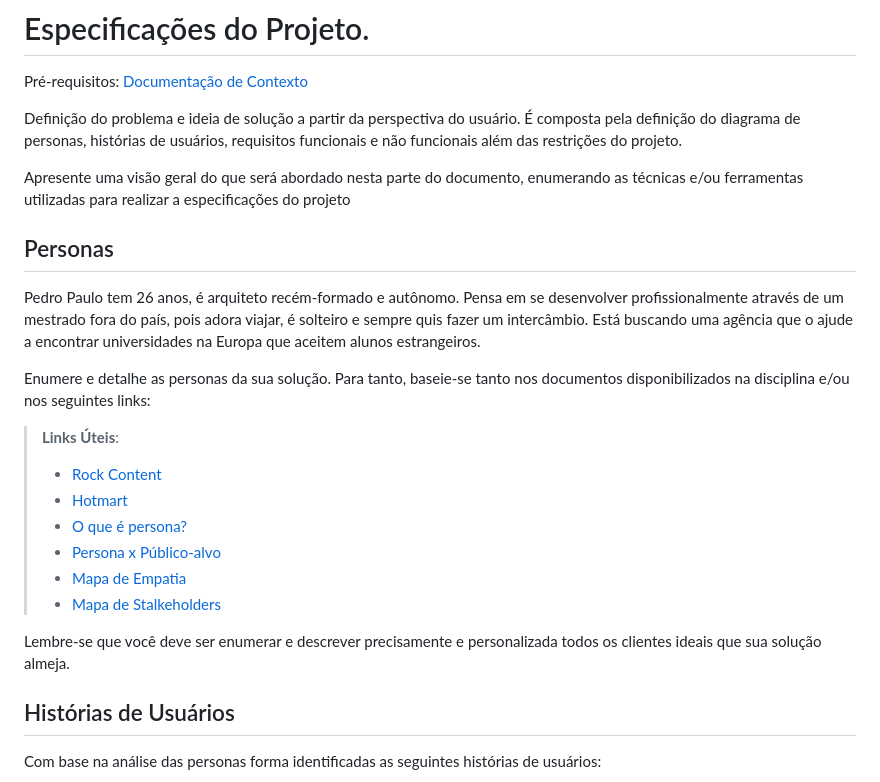
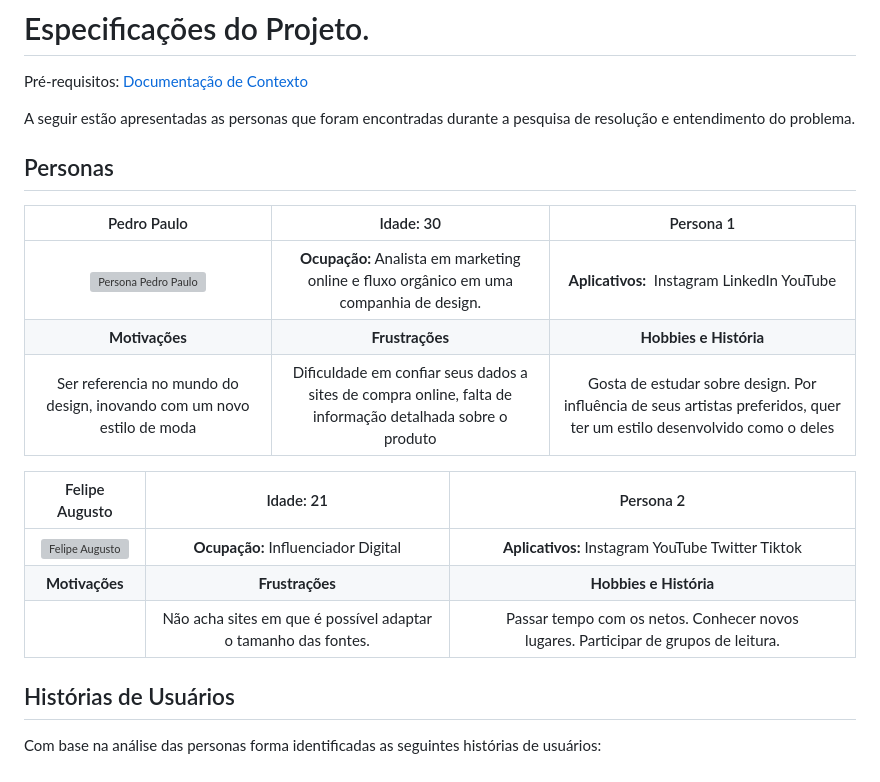
Before and after one commit to ICEI-PUC-Minas-PMV-ADS/pmv-ads-2023-1-e1-proj-web-t9-time4_soladodeouro, a Markdown page: docs/02-Especificação do Projeto.md, the part around the change. GitHub-like rendering; grey boxes are pictures that could not be loaded.

```diff
--- a/docs/02-Especificação do Projeto.md
+++ b/docs/02-Especificação do Projeto.md
@@ -2,25 +2,21 @@
 
 <span style="color:red">Pré-requisitos: <a href="1-Documentação de Contexto.md"> Documentação de Contexto</a></span>
 
-Definição do problema e ideia de solução a partir da perspectiva do usuário. É composta pela definição do  diagrama de personas, histórias de usuários, requisitos funcionais e não funcionais além das restrições do projeto.
-
-Apresente uma visão geral do que será abordado nesta parte do documento, enumerando as técnicas e/ou ferramentas utilizadas para realizar a especificações do projeto
+A seguir estão apresentadas as personas que foram encontradas durante a pesquisa de resolução e entendimento do problema.
 
 ## Personas
 
-Pedro Paulo tem 26 anos, é arquiteto recém-formado e autônomo. Pensa em se desenvolver profissionalmente através de um mestrado fora do país, pois adora viajar, é solteiro e sempre quis fazer um intercâmbio. Está buscando uma agência que o ajude a encontrar universidades na Europa que aceitem alunos estrangeiros.
+| Pedro Paulo | Idade: 30 | Persona 1 |
+|:---:|:---:|:---:|
+| ![Persona Pedro Paulo]()| **Ocupação:**  Analista em marketing online e fluxo orgânico em uma companhia de design.| **Aplicativos:**  Instagram LinkedIn YouTube |
+| **Motivações**| **Frustrações** | **Hobbies e História** |
+| Ser referencia no mundo do design, inovando com um novo estilo de moda | Dificuldade em confiar seus dados a sites de compra online, falta de informação detalhada sobre o produto | Gosta de estudar sobre design. Por influência de seus artistas preferidos, quer ter um estilo desenvolvido como o deles |
 
-Enumere e detalhe as personas da sua solução. Para tanto, baseie-se tanto nos documentos disponibilizados na disciplina e/ou nos seguintes links:
-
-> **Links Úteis**:
-> - [Rock Content](https://rockcontent.com/blog/personas/)
-> - [Hotmart](https://blog.hotmart.com/pt-br/como-criar-persona-negocio/)
-> - [O que é persona?](https://resultadosdigitais.com.br/blog/persona-o-que-e/)
-> - [Persona x Público-alvo](https://flammo.com.br/blog/persona-e-publico-alvo-qual-a-diferenca/)
-> - [Mapa de Empatia](https://resultadosdigitais.com.br/blog/mapa-da-empatia/)
-> - [Mapa de Stalkeholders](https://www.racecomunicacao.com.br/blog/como-fazer-o-mapeamento-de-stakeholders/)
->
-Lembre-se que você deve ser enumerar e descrever precisamente e personalizada todos os clientes ideais que sua solução almeja.
+| Felipe Augusto | Idade: 21 |Persona 2|
+|:---:|:---:|:---:|
+| ![Felipe Augusto]() | **Ocupação:** Influenciador Digital| **Aplicativos:** Instagram YouTube Twitter Tiktok |
+| **Motivações**| **Frustrações**| **Hobbies e História** |
+|  | Não acha sites em que é possível adaptar o tamanho das fontes. | Passar tempo com os netos. Conhecer novos lugares. Participar de grupos de leitura.|
 
 ## Histórias de Usuários
 
```
